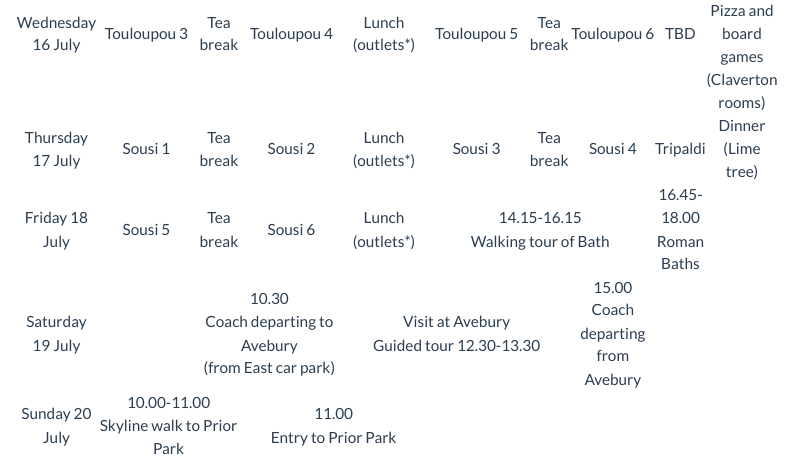
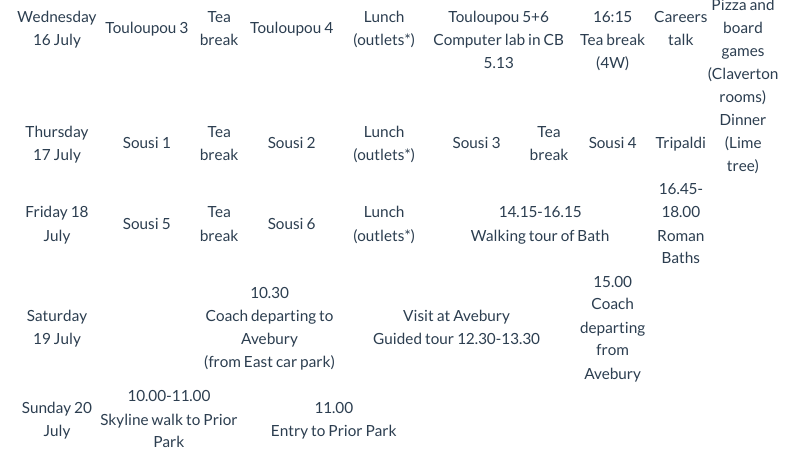
Before and after one commit to lms-ug-summer-school-25/lms-ug-summer-school-25.github.io, a Quarto document (programme.qmd): the page in a window 1100 px wide, from 570 px down before the commit and from 580 px down after it, so that both start at the same text. Rendered offline with R 4.5, knitr and Pandoc in place of Quarto, with nearby package versions; menus at the side of the page are left out.

Commit message:
Update programme.qmd

```diff
--- a/programme.qmd
+++ b/programme.qmd
@@ -63,8 +63,8 @@ Keating 1</td><td>Tea break</td><td>Keating 2</td>
 <tr><td>Wednesday 16 July</td>
 <td>Touloupou&nbsp;3</td><td>Tea break</td><td>Touloupou&nbsp;4</td>
 <td>Lunch (outlets*)</td>
-<td>Touloupou&nbsp;5</td><td>Tea break</td><td>Touloupou 6</td>
-<td>TBD</td><td>18.00-21.00<br>Pizza and board games<br>(Claverton rooms)</td>
+<td colspan="2">13:30-15:45<br>Touloupou&nbsp;5+6<br>Computer lab in CB 5.13</td><td>15:45-16:15<br>Tea break (4W)</td>
+<td>Careers talk</td><td>18.00-21.00<br>Pizza and board games<br>(Claverton rooms)</td>
 </tr>
 
 <tr><td>Thursday 17 July</td>
```
